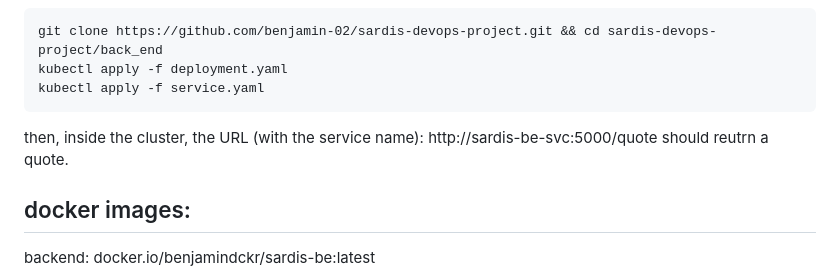
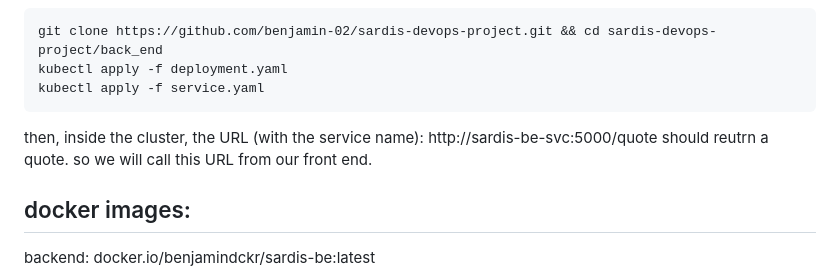
Before and after one commit to benjamin-02/sardis-devops-project, a Markdown page: README.md, the part around the change. GitHub-like rendering.

Commit message:
add documentation to README

````diff
--- a/README.md
+++ b/README.md
@@ -107,7 +107,7 @@ kubectl apply -f deployment.yaml
 kubectl apply -f service.yaml
 ```
 then, inside the cluster, the URL (with the service name):  http://sardis-be-svc:5000/quote should reutrn a quote.
-
+so we will call this URL from our front end.
 
 
 
````
